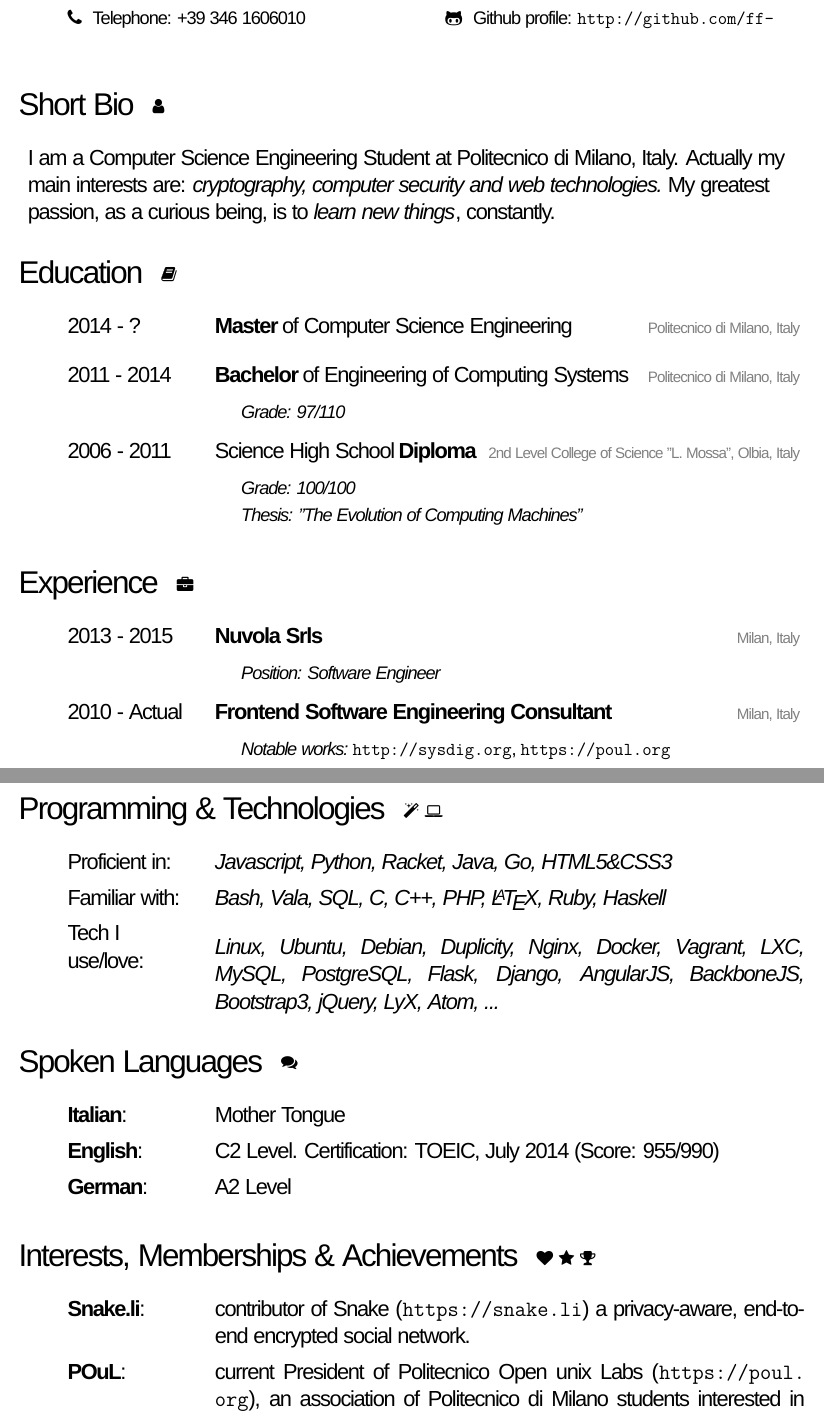
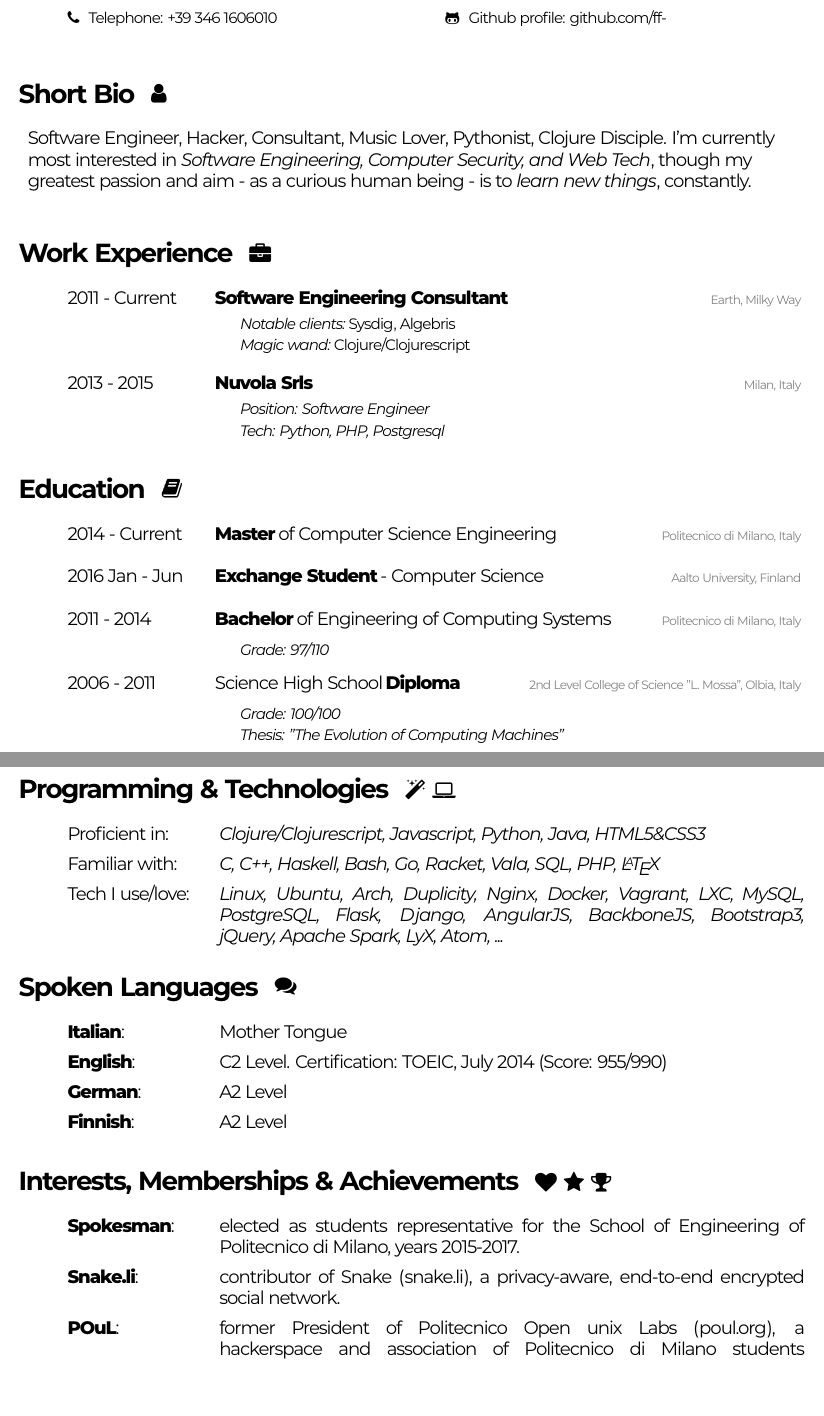
Before and after one commit to f-f/curriculum-vitae, a LaTeX CV (cv.tex): two parts of pages 1 and 2 of 2, joined at a grey line, cut so that both start at the same text. Compiled offline with XeLaTeX; a missing font is replaced by an installed copy or a similar font.

Commit message:
Update style and contents. Jan 2016 revision

```diff
--- a/cv.tex
+++ b/cv.tex
@@ -1,4 +1,4 @@
-\documentclass[a4paper,12pt]{article}
+\documentclass[a4paper,10pt]{article}
 
 \usepackage[utf8]{inputenc}
 \usepackage[margin=0.5in, top=0in, bottom=0in, nomarginpar]{geometry}
@@ -36,7 +39,7 @@
 
 % Macro for section titles + icon
 % the trick here for minipage is: align the page to the baseline, then define the height (in pt), and then align the text inside to the top
-\newcommand{\sectionTitle}[2]{\section*{#1 \hspace{1mm} {\small \begin{minipage}[b][10.5pt][t]{2cm}#2\end{minipage}}}}
+\newcommand{\sectionTitle}[2]{\section*{#1 \hspace{1mm} {\Large \begin{minipage}[b][12.5pt][t]{3cm}#2\end{minipage}}}}
 
 % Macro for the Personal Data table: icon + info
 \newcommand{\personalData}[2]{#2 \hspace{0.7mm} #1}
@@ -50,7 +53,7 @@
 \begin{document}
 
 % header section: title and subtitle
-\title{{\Huge Curriculum Vitae} \\ {\large of} \\ {\Huge Fabrizio Ferrai}  \\ \vspace{2 mm} {\small Computer Science Engineering Student}}
+\title{{\Huge Curriculum Vitae} \\ {\large of} \\ {\Huge Fabrizio Ferrai}  \\ \vspace{2 mm} {\normalsize Software Engineer, Hacker, Consultant}}
 \predate{}
 \postdate{}
 \date{}
@@ -66,13 +69,13 @@
 \begin{tabularx}{\textwidth}{ C{0.5cm} *{2}{X}}
 	&
 	\personalData{Address: Viale Lucania 24, Milan, 20139, IT}{\faHome} &
-	\personalData{E-mail: \href{mailto:fabrizio.ferrai@gmail.com}{fabrizio.ferrai@gmail.com}}{\faEnvelope} \vspace{2 mm}\\
+	\personalData{E-mail: \href{mailto:fabrizio@ferrai.io}{fabrizio@ferrai.io}}{\faEnvelope} \vspace{2 mm}\\
 	&
 	\personalData{Citizenship: Italian}{\faFlag} &
-	\personalData{Website: \url{http://ferrai.io}}{\faGlobe} \vspace{2 mm}\\
+	\personalData{Website: \href{https://ferrai.io}{ferrai.io}}{\faGlobe} \vspace{2 mm}\\
 	&
 	\personalData{Telephone: +39 346 1606010}{\faPhone} &
-	\personalData{Github profile: \url{http://github.com/ff-}}{\faGithubAlt} \vspace{2 mm}\\
+	\personalData{Github profile: \href{https://github.com/ff-}{github.com/ff-}}{\faGithubAlt} \vspace{2 mm}\\
 	% date of birth? linkedin?
 \end{tabularx}
 \vspace{2 mm}
@@ -83,7 +86,25 @@
 \noindent
 \large
 \begin{tabularx}{\textwidth}{ L{18cm} }
-	I am a Computer Science Engineering Student at Politecnico di Milano, Italy. Actually my main interests are: \emph{cryptography, computer security and web technologies.} My greatest passion, as a curious being, is to \emph{learn new things}, constantly. \\
+	Software Engineer, Hacker, Consultant, Music Lover, Pythonist, Clojure Disciple.
+	I'm currently most interested in \emph{Software Engineering, Computer Security, and Web Tech},
+	though my greatest passion and aim - as a curious human being - is to \emph{learn new things}, constantly. \\
+\end{tabularx}
+
+\vspace{5 mm}
+
+% SECTION: EXPERIENCE
+\sectionTitle{Work Experience}{\faBriefcase}
+
+\noindent
+\large
+\begin{tabularx}{\textwidth}{ C{0.5cm} L{3cm} *{1}{X}}
+	& 2011 - Current & \textbf{Software Engineering Consultant} \locationRight{Earth, Milky Way} \vspace{1 mm}\\
+	&			  & \hspace{5mm} {\normalsize \emph{Notable clients:} \href{http://sysdig.com}{Sysdig}, \href{http://algebris.it}{Algebris} \vspace{0 mm}} \\
+	&			  & \hspace{5mm} {\normalsize \emph{Magic wand:} Clojure/Clojurescript \vspace{4 mm}} \\
+	& 2013 - 2015 & \textbf{Nuvola Srls}\locationRight{Milan, Italy} \vspace{1 mm}\\
+	&			  & \hspace{5mm} \emph{\normalsize Position: Software Engineer \vspace{0 mm}}\\
+	&			  & \hspace{5mm} \emph{\normalsize Tech: Python, PHP, Postgresql \vspace{2 mm}}\\
 \end{tabularx}
 
 % SECTION: EDUCATION
@@ -92,7 +113,8 @@
 \noindent
 \large
 \begin{tabularx}{\textwidth}{ C{0.5cm} L{3cm} *{1}{X}}
-	& 2014 - ? & \textbf{Master} of Computer Science Engineering \locationRight{Politecnico di Milano, Italy} \vspace{5 mm}\\
+	& 2014 - Current & \textbf{Master} of Computer Science Engineering \locationRight{Politecnico di Milano, Italy} \vspace{5 mm}\\
+	& 2016 Jan - Jun & \textbf{Exchange Student} - Computer Science \locationRight{Aalto University, Finland} \vspace{5 mm}\\
 	& 2011 - 2014 & \textbf{Bachelor} of Engineering of Computing Systems \locationRight{Politecnico di Milano, Italy} \vspace{2 mm}\\
 	&			  & \hspace{5mm} \emph{\normalsize Grade: 97/110 \vspace{3 mm}}\\
 	& 2006 - 2011 & Science High School \textbf{Diploma} \locationRight{2nd Level College of Science "L. Mossa", Olbia, Italy} \vspace{2 mm}\\
@@ -100,18 +122,6 @@
 	&			  & \hspace{5mm} \emph{\normalsize Thesis: "The Evolution of Computing Machines" \vspace{2 mm}} \\
 \end{tabularx}
 
-% SECTION: EXPERIENCE
-\sectionTitle{Experience}{\faBriefcase}
-
-\noindent
-\large
-\begin{tabularx}{\textwidth}{ C{0.5cm} L{3cm} *{1}{X}}
-	& 2013 - 2015 & \textbf{Nuvola Srls}\locationRight{Milan, Italy} \vspace{2 mm}\\
-	&			  & \hspace{5mm} \emph{\normalsize Position: Software Engineer \vspace{3 mm}}\\
-	& 2010 - Actual & \textbf{Frontend Software Engineering Consultant} \locationRight{Milan, Italy} \vspace{2 mm}\\
-	&			  & \hspace{5mm} {\normalsize \emph{Notable works:} \url{http://sysdig.org}, \url{https://poul.org} \vspace{2 mm}} \\
-\end{tabularx}
-
 % SECTION: PAPERS
 %\sectionTitle{Academic Papers}{\faBeaker}
 
@@ -122,10 +132,10 @@
 
 \noindent
 \large
-\begin{tabularx}{\textwidth}{ C{0.5cm} L{3cm} *{1}{X}}
-	& Proficient in: & \emph{Javascript, Python, Racket, Java, Go, HTML5\&CSS3} \vspace{2 mm}\\
-	& Familiar with: & \emph{Bash, Vala, SQL, C, C++, PHP, \LaTeX, Ruby, Haskell} \vspace{2 mm}\\
-	& Tech I use/love: & \emph{Linux, Ubuntu, Debian, Duplicity, Nginx, Docker, Vagrant, LXC, MySQL, PostgreSQL, Flask, Django, AngularJS, BackboneJS, Bootstrap3, jQuery, LyX, Atom, ...}\\
+\begin{tabularx}{\textwidth}{ C{0.5cm} L{3.1cm} *{1}{X}}
+	& Proficient in: & \emph{Clojure/Clojurescript, Javascript, Python, Java, HTML5\&CSS3} \vspace{2 mm}\\
+	& Familiar with: & \emph{C, C++, Haskell, Bash, Go, Racket, Vala, SQL, PHP, \LaTeX} \vspace{2 mm}\\
+	& Tech I use/love: & \emph{Linux, Ubuntu, Arch, Duplicity, Nginx, Docker, Vagrant, LXC, MySQL, PostgreSQL, Flask, Django, AngularJS, BackboneJS, Bootstrap3, jQuery, Apache Spark, LyX, Atom, ...}\\
 \end{tabularx}
 
 % SECTION: LANGUAGES
@@ -133,10 +143,11 @@
 
 \noindent
 \large
-\begin{tabularx}{\textwidth}{ C{0.5cm} L{3cm} *{1}{X}}
+\begin{tabularx}{\textwidth}{ C{0.5cm} L{3.1cm} *{1}{X}}
 	& \textbf{Italian}: & Mother Tongue \vspace{2 mm}\\
 	& \textbf{English}: & C2 Level. Certification: TOEIC, July 2014 (Score: 955/990) \vspace{2 mm}\\
 	& \textbf{German}: & A2 Level \vspace{2 mm}\\
+	& \textbf{Finnish}: & A2 Level \vspace{2 mm}\\
 \end{tabularx}
 
 % SECTION: INTERESTS
@@ -144,11 +155,12 @@
 
 \noindent
 \large
-\begin{tabularx}{\textwidth}{ C{0.5cm} L{3cm} *{1}{X}}
-	& \textbf{Snake.li}: & contributor of Snake (\url{https://snake.li}) a privacy-aware, end-to-end encrypted social network. \vspace{2 mm}\\
-	& \textbf{POuL}: & current President of Politecnico Open unix Labs (\url{https://poul.org}), an association of Politecnico di Milano students interested in Linux, hacking and FOSS. \vspace{2 mm}\\
-	& \textbf{ToH}: & active member of the "Tower of Hanoi", the Politecnico di Milano Computer Security Team, which main activities include partecipating in international CTFs (Capture The Flag) competitions, and organize the PoliCTF. \vspace{2 mm}\\
-	& \textbf{Mensa}: & member of Mensa Italy since 2014 (\url{https://mensa.org}) \vspace{2 mm}\\
+\begin{tabularx}{\textwidth}{ C{0.5cm} L{3.1cm} *{1}{X}}
+	& \textbf{Spokesman}: & elected as students representative for the School of Engineering of Politecnico di Milano, years 2015-2017. \vspace{2 mm}\\
+	& \textbf{Snake.li}: & contributor of Snake (\href{https://snake.li}{snake.li}), a privacy-aware, end-to-end encrypted social network. \vspace{2 mm}\\
+	& \textbf{POuL}: & former President of Politecnico Open unix Labs (\href{https://poul.org}{poul.org}), a hackerspace and association of Politecnico di Milano students interested in Linux, hacking and FOSS. \vspace{2 mm}\\
+	& \textbf{ToH}: & member of "Tower of Hanoi", the Politecnico di Milano Computer Security Team, which main activities include participating in international CTF (Capture The Flag) competitions, and organizing the PoliCTF. \vspace{2 mm}\\
+	& \textbf{Mensa}: & member of Mensa Italy since 2014 (\href{https://mensa.org}{mensa.org}) \vspace{2 mm}\\
 \end{tabularx}
 
 \end{document}
```
Also changed, not shown: README.md, cv.pdf, cv.tex (15 more changed lines).
